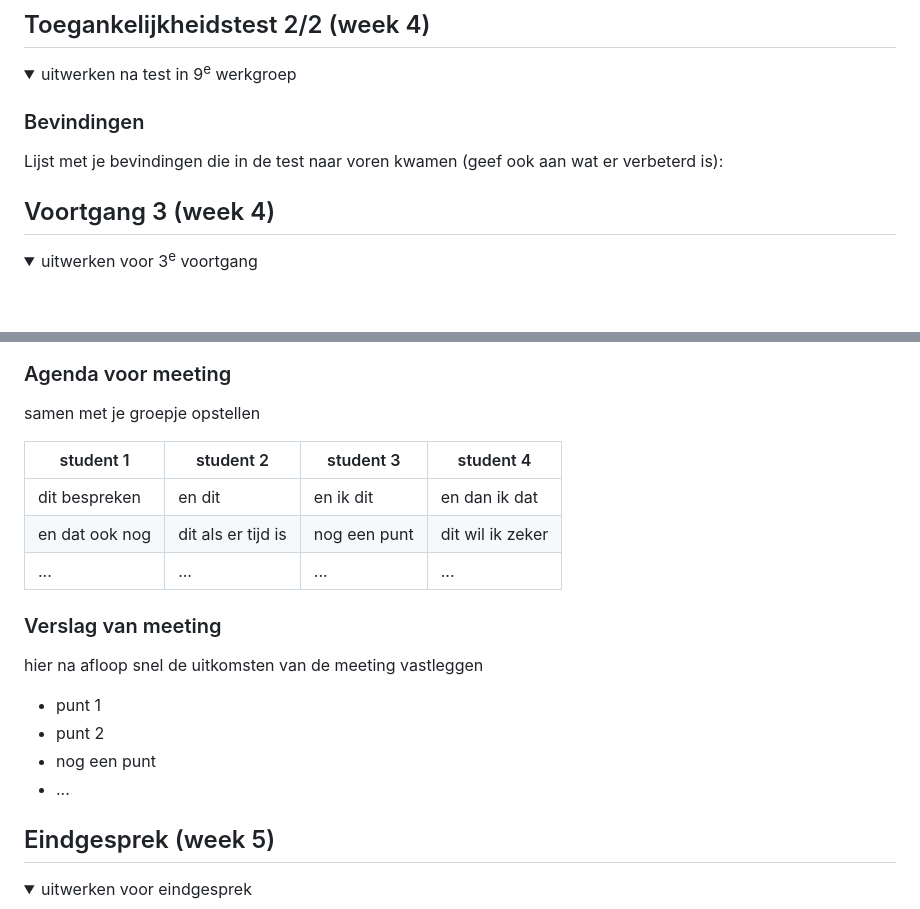
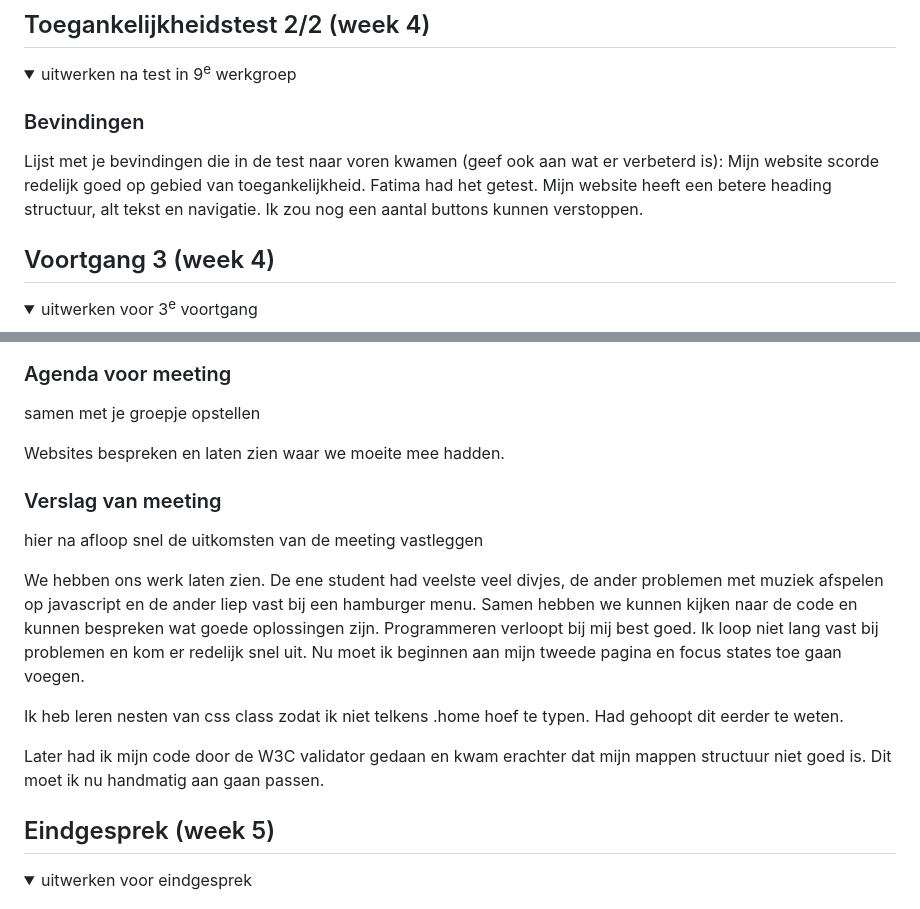
Before and after one commit to InsaWitterland/diptique, a Markdown page: README.md, 2 parts joined by grey strips. Rendered like a GitHub page; folded sections open; blank space fills up the shorter version.

```diff
--- a/README.md
+++ b/README.md
@@ -148,7 +148,7 @@ De website van Diptyque is erg makkelijk te navigeren met een screenreader. De l
 
   ### Bevindingen
   Lijst met je bevindingen die in de test naar voren kwamen (geef ook aan wat er verbeterd is):
-
+  Mijn website scorde redelijk goed op gebied van toegankelijkheid. Fatima had het getest. Mijn website heeft een betere heading structuur, alt tekst en navigatie. Ik zou nog een aantal buttons kunnen verstoppen.
 </details>
 
 
@@ -167,20 +168,17 @@ De website van Diptyque is erg makkelijk te navigeren met een screenreader. De l
   ### Agenda voor meeting
   samen met je groepje opstellen
 
-  | student 1      | student 2          | student 3    | student 4        |
-  | ---            | ---                | ---          | ---              |
-  | dit bespreken  | en dit             | en ik dit    | en dan ik dat    |
-  | en dat ook nog | dit als er tijd is | nog een punt | dit wil ik zeker |
-  | ...            | ...                | ...          | ...              |
+   Websites bespreken en laten zien waar we moeite mee hadden.
 
 
   ### Verslag van meeting
   hier na afloop snel de uitkomsten van de meeting vastleggen
 
-  - punt 1
-  - punt 2
-  - nog een punt
-  - ...
+  We hebben ons werk laten zien. De ene student had veelste veel divjes, de ander problemen met muziek afspelen op javascript en de ander liep vast bij een hamburger menu. Samen hebben we kunnen kijken naar de code en kunnen bespreken wat goede oplossingen zijn. Programmeren verloopt bij mij best goed. Ik loop niet lang vast bij problemen en kom er redelijk snel uit. Nu moet ik beginnen aan mijn tweede pagina en focus states toe gaan voegen.
+
+  Ik heb leren nesten van css class zodat ik niet telkens .home hoef te typen. Had gehoopt dit eerder te weten.
+
+  Later had ik mijn code door de W3C validator gedaan en kwam erachter dat mijn mappen structuur niet goed is. Dit moet ik nu handmatig aan gaan passen.
 
 </details>
 
```
Also changed, not shown: other parts of README.md (+2 -1 lines).
